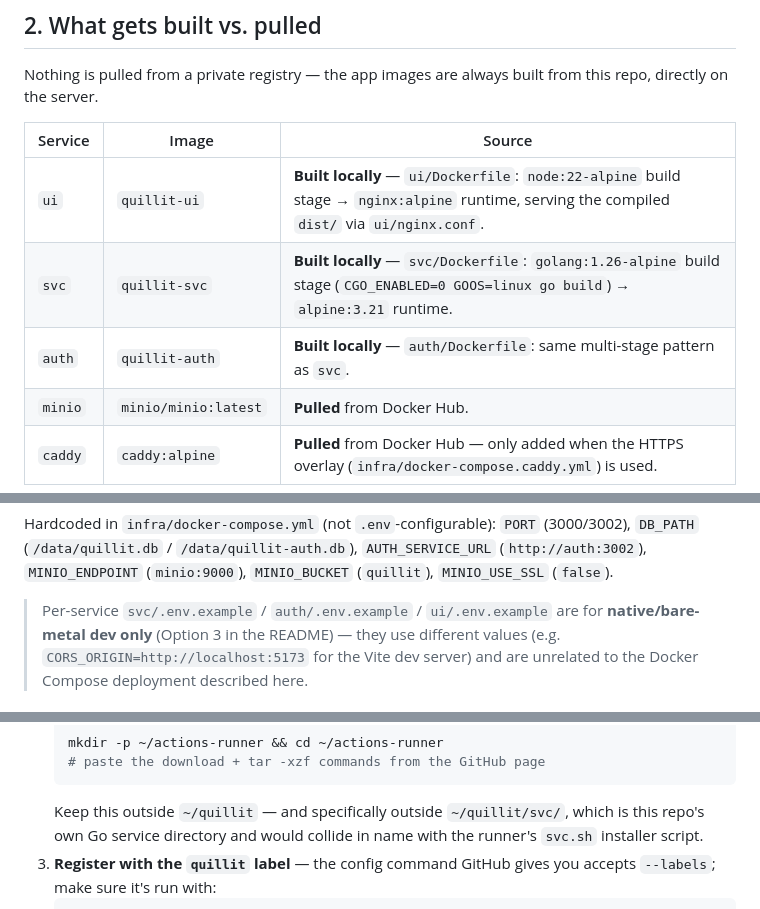
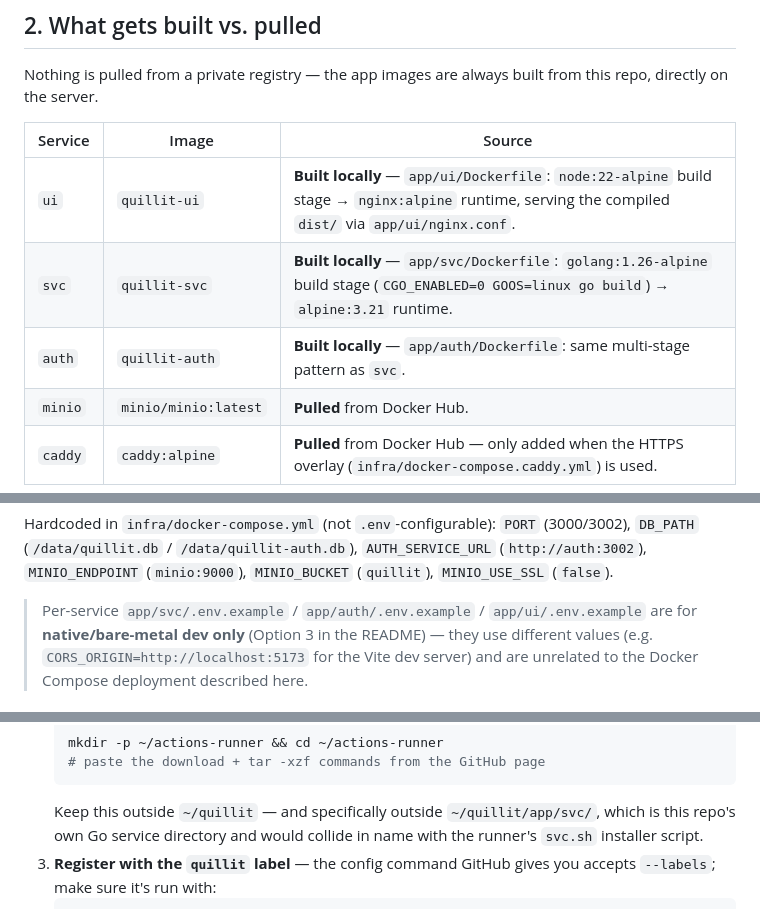
Before and after one commit to wijzijrd/quillit, a Markdown page: docs/SERVER_SETUP.md, 3 parts joined by grey strips. GitHub-like rendering.

````diff
--- a/docs/SERVER_SETUP.md
+++ b/docs/SERVER_SETUP.md
@@ -36,9 +36,9 @@ repo, directly on the server.
 
 | Service | Image | Source |
 |---|---|---|
-| `ui` | `quillit-ui` | **Built locally** — `ui/Dockerfile`: `node:22-alpine` build stage → `nginx:alpine` runtime, serving the compiled `dist/` via `ui/nginx.conf`. |
-| `svc` | `quillit-svc` | **Built locally** — `svc/Dockerfile`: `golang:1.26-alpine` build stage (`CGO_ENABLED=0 GOOS=linux go build`) → `alpine:3.21` runtime. |
-| `auth` | `quillit-auth` | **Built locally** — `auth/Dockerfile`: same multi-stage pattern as `svc`. |
+| `ui` | `quillit-ui` | **Built locally** — `app/ui/Dockerfile`: `node:22-alpine` build stage → `nginx:alpine` runtime, serving the compiled `dist/` via `app/ui/nginx.conf`. |
+| `svc` | `quillit-svc` | **Built locally** — `app/svc/Dockerfile`: `golang:1.26-alpine` build stage (`CGO_ENABLED=0 GOOS=linux go build`) → `alpine:3.21` runtime. |
+| `auth` | `quillit-auth` | **Built locally** — `app/auth/Dockerfile`: same multi-stage pattern as `svc`. |
 | `minio` | `minio/minio:latest` | **Pulled** from Docker Hub. |
 | `caddy` | `caddy:alpine` | **Pulled** from Docker Hub — only added when the HTTPS overlay (`infra/docker-compose.caddy.yml`) is used. |
 
@@ -131,7 +131,7 @@ Hardcoded in `infra/docker-compose.yml` (not `.env`-configurable): `PORT` (3000/
 (`http://auth:3002`), `MINIO_ENDPOINT` (`minio:9000`), `MINIO_BUCKET` (`quillit`),
 `MINIO_USE_SSL` (`false`).
 
-> Per-service `svc/.env.example` / `auth/.env.example` / `ui/.env.example` are for
+> Per-service `app/svc/.env.example` / `app/auth/.env.example` / `app/ui/.env.example` are for
 > **native/bare-metal dev only** (Option 3 in the README) — they use different values
 > (e.g. `CORS_ORIGIN=http://localhost:5173` for the Vite dev server) and are unrelated
 > to the Docker Compose deployment described here.
@@ -291,7 +291,7 @@ UFW stays at 22/80/443.
    mkdir -p ~/actions-runner && cd ~/actions-runner
    # paste the download + tar -xzf commands from the GitHub page
    ```
-   Keep this outside `~/quillit` — and specifically outside `~/quillit/svc/`, which is
+   Keep this outside `~/quillit` — and specifically outside `~/quillit/app/svc/`, which is
    this repo's own Go service directory and would collide in name with the runner's
    `svc.sh` installer script.
 3. **Register with the `quillit` label** — the config command GitHub gives you accepts
````
Also changed, not shown: README.md (+11 -9 lines).
